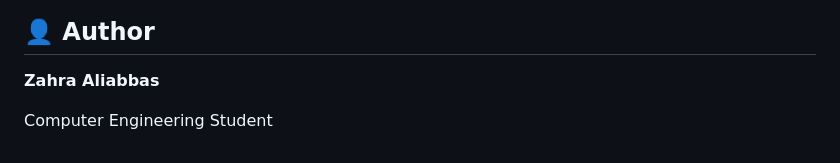
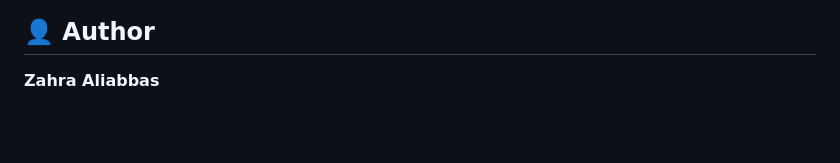
Before and after one commit to Zahra14785/accounthub, a Markdown page: README.md, the part around the change. Rendered like a GitHub page; blank space fills up the shorter version.

Commit message:
Improve project documentation

```diff
--- a/README.md
+++ b/README.md
@@ -272,5 +272,3 @@ Building AccountHub provided hands-on experience with:
 ## 👤 Author
 
 **Zahra Aliabbas**
-
-Computer Engineering Student
```
